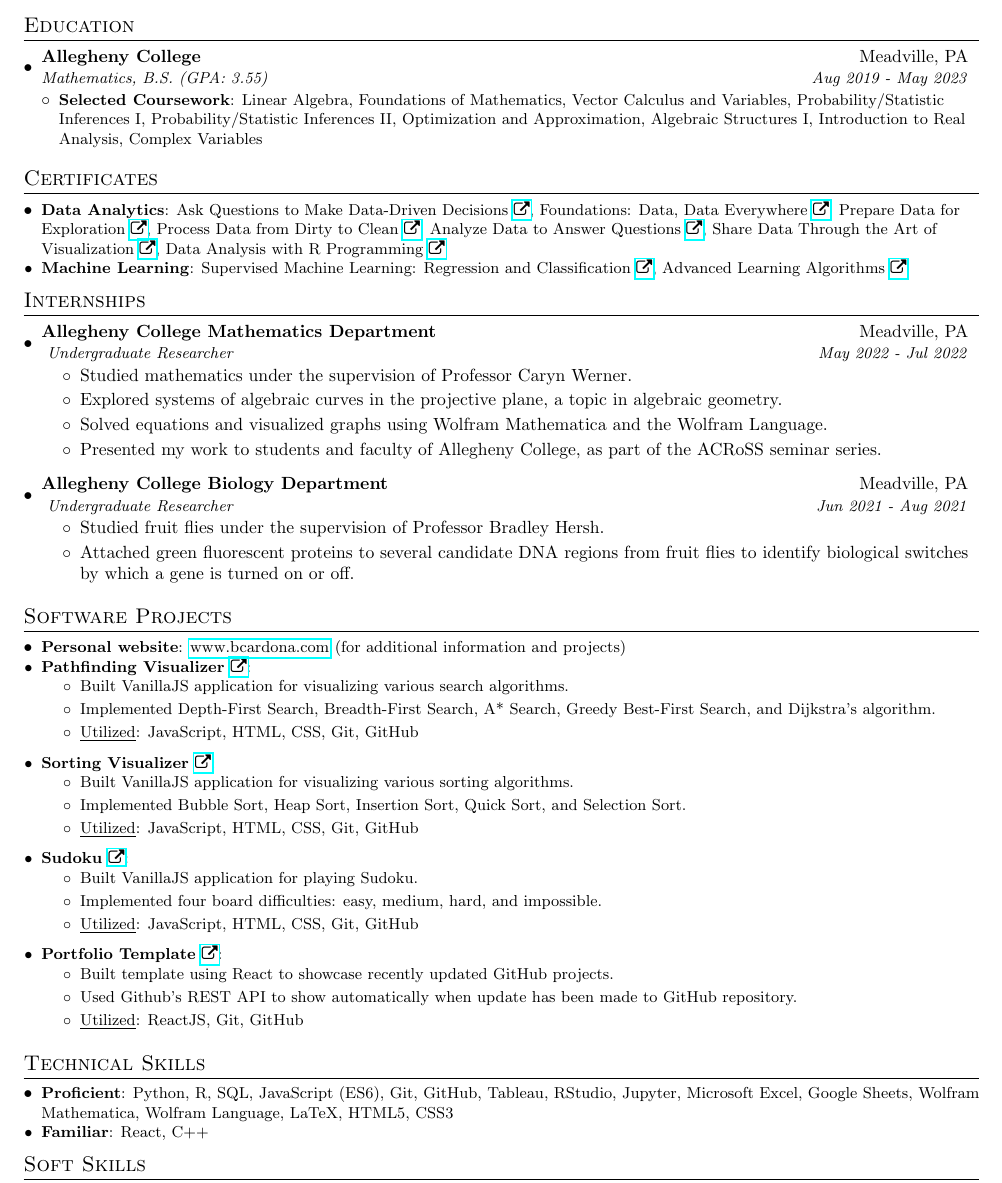
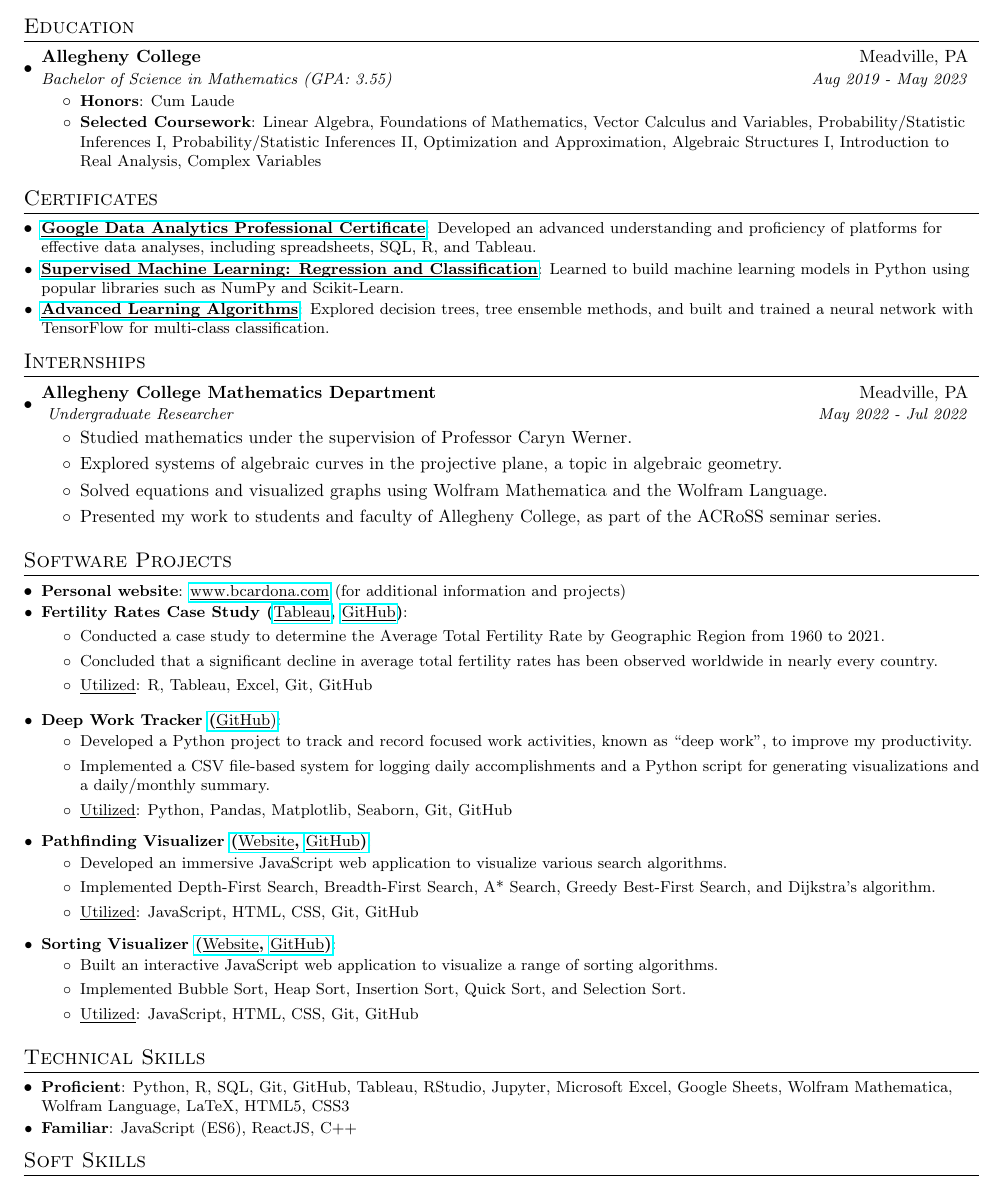
Before and after one commit to BMCARDONA/bmcardona.github.io, a LaTeX CV (assets/pdf/resume_bradley_cardona.tex): part of the page, cut so that both start at the same text. Compiled offline with pdfLaTeX.

Commit message:
update resume

```diff
--- a/assets/pdf/resume_bradley_cardona.tex
+++ b/assets/pdf/resume_bradley_cardona.tex
@@ -16,6 +16,7 @@
 \usepackage{fontawesome}
 \usepackage{array} % for m column type
 \usepackage{tabularx} % for tabularx environment
+\usepackage{soul}
 
 \pagestyle{fancy}
 \fancyhf{} % clear all header and footer fields
@@ -107,24 +106,24 @@
 \resumeSubHeadingListStart
 \resumeSubheading
 {Allegheny College}{Meadville, PA}
-      {Mathematics, B.S. (GPA: 3.55)}{Aug 2019 - May 2023}
-      \resumeSubHeadingListStart
+{Bachelor of Science in Mathematics (GPA: 3.55)}{Aug 2019 - May 2023}
+\resumeItemListStart
+\resumeItem{Honors}
+{Cum Laude}
 \resumeItem{Selected Coursework}
 {Linear Algebra, Foundations of Mathematics, Vector Calculus and Variables, Probability/Statistic Inferences I, Probability/Statistic Inferences II, Optimization and Approximation, Algebraic Structures I, Introduction to Real Analysis, Complex Variables}
-      \resumeSubHeadingListEnd
+\resumeItemListEnd
 \resumeSubHeadingListEnd
 
 %-------- CERTIFICATES ------------
 \section{Certificates}
 \resumeSubHeadingListStart
-	% \resumeSubItem{Data Analytics}{Google Data Analytics Professional Certificate}
- %        \begin{itemize}
- %            \item Completed extensive six-month job-ready Google Career Certificate training. Demonstrated hands-on experience with data cleaning, data visualization, project management, interpreting and communicating analytics findings. Confidence in transforming complex data into actionable and clear insights. Fluency in computer programming languages and a solid understanding of databases.
- %        \end{itemize}
-
-  \resumeSubItem{Data Analytics}{Ask Questions to Make Data-Driven Decisions \href[pdfnewwindow=true]{https://coursera.org/share/2043adb76d618a504205d3e24af21035}{\faExternalLink}, Foundations: Data, Data Everywhere \href[pdfnewwindow=true]{https://coursera.org/share/8bad5bf04863199386561db14dbd7fe9}{\faExternalLink}, Prepare Data for Exploration \href[pdfnewwindow=true]{https://www.coursera.org/account/accomplishments/certificate/UH6MDTHJRJXX}{\faExternalLink}, Process Data from Dirty to Clean \href[pdfnewwindow=true]{https://coursera.org/share/b28dd0a0bdc244960becfdacabb0b6c1}{\faExternalLink}, Analyze Data to Answer Questions \href[pdfnewwindow=true]{https://coursera.org/share/24a82b1e2d9ebab94888e0c82fd9be9c}{\faExternalLink}, Share Data Through the Art of Visualization \href[pdfnewwindow=true]{https://coursera.org/share/ff7ac92df60f898a27e340e6b865a824}{\faExternalLink}, Data Analysis with R Programming \href[pdfnewwindow=true]{https://www.coursera.org/account/accomplishments/certificate/QYLE7X43MWEA}{\faExternalLink}}
-
- \resumeSubItem{Machine Learning}{Supervised Machine Learning: Regression and Classification \href[pdfnewwindow=true]{https://www.coursera.org/account/accomplishments/verify/ECMJTAY3PVC6?utm_source=link&utm_medium=certificate&utm_content=cert_image&utm_campaign=pdf_header_button&utm_product=course}{\faExternalLink}, {Advanced Learning Algorithms \href[pdfnewwindow=true]{https://coursera.org/share/e306cd16168204a8aa6a8c92b9b2a6e7}{\faExternalLink}}}
+\resumeSubItem{\href[pdfnewwindow=true]{https://www.coursera.org/account/accomplishments/specialization/certificate/X54K9A8GBQQF}{\underline{\smash{Google Data Analytics Professional Certificate}}}}
+{Developed an advanced understanding and proficiency of platforms for effective data analyses, including spreadsheets, SQL, R, and Tableau.}
+\resumeSubItem{\href[pdfnewwindow=true]{https://www.coursera.org/account/accomplishments/certificate/ECMJTAY3PVC6}{\underline{\smash{Supervised Machine Learning: Regression and Classification}}}}
+{Learned to build machine learning models in Python using popular libraries such as NumPy and Scikit-Learn.}
+\resumeSubItem{\href[pdfnewwindow=true]{https://www.coursera.org/account/accomplishments/certificate/HMPYUELLAEPB}{\underline{\smash{Advanced Learning Algorithms}}}}
+{Explored decision trees, tree ensemble methods, and built and trained a neural network with TensorFlow for multi-class classification.}
 \resumeSubHeadingListEnd
 
 %-----------INTERNSHIPS-----------------
@@ -139,50 +138,60 @@
         \item{Solved equations and visualized graphs using Wolfram Mathematica and the Wolfram Language.}
         \item{Presented my work to students and faculty of Allegheny College, as part of the ACRoSS seminar series.}
     \end{itemize}
-    \resumeSubheading
-    {Allegheny College Biology Department}{Meadville, PA}
-    { Undergraduate Researcher }{Jun 2021 -  Aug 2021}
-    \begin{itemize}
-        \item Studied fruit flies under the supervision of Professor Bradley Hersh.
-        \item Attached green fluorescent proteins to several candidate DNA regions from fruit flies to identify biological switches by which a gene is turned on or off.
-    \end{itemize}
 \resumeSubHeadingListEnd
 
 %-----------PROJECTS-----------------
 \section{Software Projects}
 \resumeSubHeadingListStart
-\resumeSubItem{Personal website}{\href[pdfnewwindow=true]{https://www.bcardona.com}{www.bcardona.com} (for additional information and projects)}
-\resumeSubItem{Pathfinding Visualizer \href[pdfnewwindow=true]{https://bcardona.com/pathfinding-visualizer/}{\faExternalLink}}{}
+\resumeSubItem{Personal website}{\href[pdfnewwindow=true]{https://www.bcardona.com}{\href[pdfnewwindow=true]{www.bcardona.com}{\underline{\smash{www.bcardona.com}}}} (for additional information and projects)}
+\resumeSubItem{Fertility Rates Case Study (\textnormal{\href[pdfnewwindow=true]{https://www.bcardona.com}{\href[pdfnewwindow=true]{https://public.tableau.com/app/profile/bradley.cardona/viz/AverageFertilityRatebyRegion1960-2021/Dashboard2}{\underline{\smash{Tableau}}}}}, \textnormal{\href[pdfnewwindow=true]{https://github.com/BMCARDONA/fertility_rates_case_study/tree/main}{\underline{\smash{GitHub}}}})}{}
+
+
+
+% \href[pdfnewwindow=true]{https://www.bcardona.com}{\href[pdfnewwindow=true]{link}{\underline{\smash{project}}}}
+
   \begin{itemize}
-        \item{Built VanillaJS application for visualizing various search algorithms. }
+    \item Conducted a case study to determine the Average Total Fertility Rate by Geographic Region from 1960 to 2021.
+    \item Concluded that a significant decline in average total fertility rates has been observed worldwide in nearly every country.
+    \item \underline{Utilized}: R, Tableau, Excel, Git, GitHub
+  \end{itemize}
+\resumeSubItem{Deep Work Tracker \href[pdfnewwindow=true]{https://github.com/bmcardona/deep_work_tracker}{(\textnormal{\underline{\smash{GitHub}})}}}{}
+  \begin{itemize}
+    \item{Developed a Python project to track and record focused work activities, known as ``deep work'', to improve my productivity.}
+    \item{Implemented a CSV file-based system for logging daily accomplishments and a Python script for generating visualizations and a daily/monthly summary.}
+    \item{\underline{Utilized}: Python, Pandas, Matplotlib, Seaborn, Git, GitHub}
+  \end{itemize}
+\resumeSubItem{Pathfinding Visualizer \href[pdfnewwindow=true]{https://bcardona.com/pathfinding-visualizer/}{(\textnormal{\underline{\smash{Website}}}, \href[pdfnewwindow=true]{https://github.com/BMCARDONA/pathfinding-visualizer}{\textnormal{\underline{\smash{GitHub}}})}}}{}
+    \begin{itemize}
+        \item{Developed an immersive JavaScript web application to visualize various search algorithms. }
         \item{Implemented Depth-First Search, Breadth-First Search, A* Search, Greedy Best-First Search, and Dijkstra’s algorithm. }
         \item{\underline{Utilized}: JavaScript, HTML, CSS, Git, GitHub}
     \end{itemize}
-\resumeSubItem{Sorting Visualizer \href[pdfnewwindow=true]{https://bcardona.com/sorting-visualizer/}{\faExternalLink}}{}
+    \resumeSubItem{Sorting Visualizer \href[pdfnewwindow=true]{https://bcardona.com/sorting-visualizer/}{(\textnormal{\underline{\smash{Website}}}, \href[pdfnewwindow=true]{https://github.com/BMCARDONA/sorting-visualizer}{\textnormal{\underline{\smash{GitHub}}})}}}{}
     \begin{itemize}
-        \item{Built VanillaJS application for visualizing various sorting algorithms. }
+        \item{Built an interactive JavaScript web application to visualize a range of sorting algorithms.}
         \item{Implemented Bubble Sort, Heap Sort, Insertion Sort, Quick Sort, and Selection Sort.}
         \item{\underline{Utilized}: JavaScript, HTML, CSS, Git, GitHub}
     \end{itemize}
-\resumeSubItem{Sudoku \href[pdfnewwindow=true]{https://bcardona.com/sudoku-solver/}{\faExternalLink}}{}
-    \begin{itemize}
-        \item{Built VanillaJS application for playing Sudoku.}
-        \item{Implemented four board difficulties: easy, medium, hard, and impossible.}
-        \item{\underline{Utilized}: JavaScript, HTML, CSS, Git, GitHub}
-    \end{itemize}
-\resumeSubItem{Portfolio Template \href[pdfnewwindow=true]{https://bcardona.com/personal-website-js/}{\faExternalLink}}{}
-    \begin{itemize}
-        \item{Built template using React to showcase recently updated GitHub projects.}
-        \item{Used Github’s REST API to show automatically when update has been made to GitHub repository.}
-        \item{\underline{Utilized}: ReactJS, Git, GitHub}
-    \end{itemize}
+% \resumeSubItem{Sudoku \href[pdfnewwindow=true]{https://bcardona.com/sudoku-solver/}{\faExternalLink}}{}
+%     \begin{itemize}
+%         \item{Built VanillaJS application for playing Sudoku.}
+%         \item{Implemented four board difficulties: easy, medium, hard, and impossible.}
+%         \item{\underline{Utilized}: JavaScript, HTML, CSS, Git, GitHub}
+%     \end{itemize}
+% \resumeSubItem{Portfolio Template \href[pdfnewwindow=true]{https://bcardona.com/personal-website-js/}{\faExternalLink}}{}
+%     \begin{itemize}
+%         \item{Built template using React to showcase recently updated GitHub projects.}
+%         \item{Used Github’s REST API to show automatically when update has been made to GitHub repository.}
+%         \item{\underline{Utilized}: ReactJS, Git, GitHub}
+%     \end{itemize}
   \resumeSubHeadingListEnd
 
 %--------TECHNICAL SKILLS------------
 \section{Technical Skills}
 \resumeSubHeadingListStart
-\resumeSubItem{Proficient}{Python, R, SQL, JavaScript (ES6), Git, GitHub, Tableau, RStudio, Jupyter, Microsoft Excel, Google Sheets, Wolfram Mathematica, Wolfram Language, LaTeX, HTML5, CSS3}
-\resumeSubItem{Familiar}{React, C++}
+\resumeSubItem{Proficient}{Python, R, SQL, Git, GitHub, Tableau, RStudio, Jupyter, Microsoft Excel, Google Sheets, Wolfram Mathematica, Wolfram Language, LaTeX, HTML5, CSS3}
+\resumeSubItem{Familiar}{JavaScript (ES6), ReactJS, C++}
 \resumeSubHeadingListEnd
 
 %--------SOFT SKILLS------------
```
Also changed, not shown: assets/pdf/resume_bradley_cardona.pdf, assets/pdf/resume_bradley_cardona.tex (2 more changed lines), 2 other files. Lines whose indentation alone changed are shown as unchanged.
